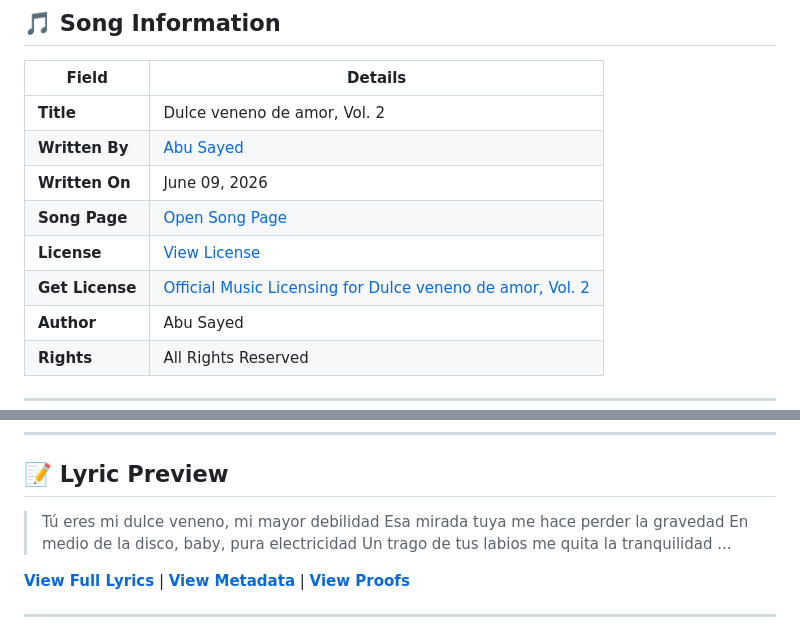
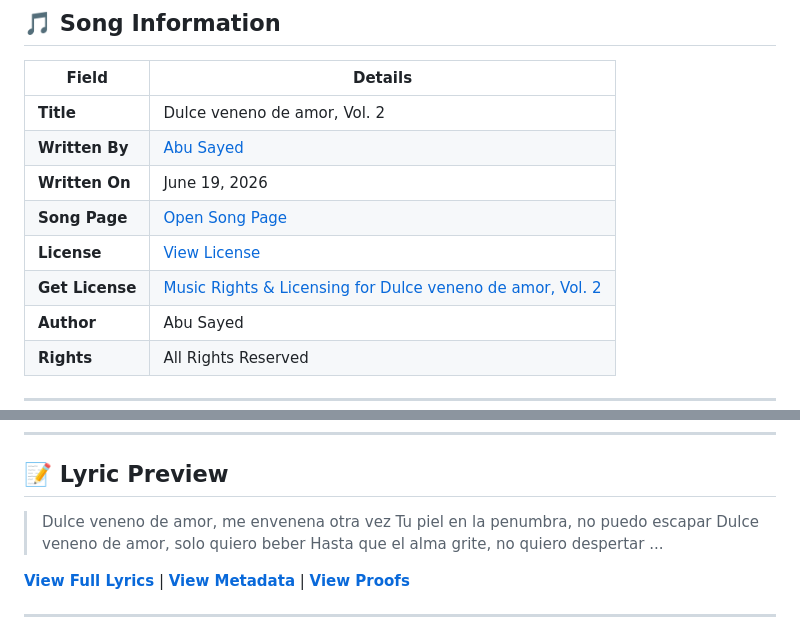
Before and after one commit to ImAbuSayed/dulce-veneno-de-amor-vol-2, a Markdown page: README.md, 2 parts joined by grey strips. GitHub-like rendering.

Commit message:
docs: Update readme excerpt

```diff
--- a/README.md
+++ b/README.md
@@ -12,10 +12,10 @@
 |-------|---------|
 | **Title** | Dulce veneno de amor, Vol. 2 |
 | **Written By** | [Abu Sayed](https://abusayed.com.bd/) |
-| **Written On** | June 09, 2026 |
+| **Written On** | June 19, 2026 |
 | **Song Page** | [Open Song Page](https://imabusayed.github.io/dulce-veneno-de-amor-vol-2/) |
 | **License** | [View License](./LICENSE.md) |
-| **Get License** | [Official Music Licensing for Dulce veneno de amor, Vol. 2](https://music.abusayed.com.bd/Licensing/?https://imabusayed.github.io/dulce-veneno-de-amor-vol-2/) |
+| **Get License** | [Music Rights & Licensing for Dulce veneno de amor, Vol. 2](https://music.abusayed.com.bd/Licensing/?https://imabusayed.github.io/dulce-veneno-de-amor-vol-2/) |
 | **Author** | Abu Sayed |
 | **Rights** | All Rights Reserved |
 
@@ -32,10 +32,10 @@
 
 ## 📝 Lyric Preview
 
-> Tú eres mi dulce veneno, mi mayor debilidad
-> Esa mirada tuya me hace perder la gravedad
-> En medio de la disco, baby, pura electricidad
-> Un trago de tus labios me quita la tranquilidad
+> Dulce veneno de amor, me envenena otra vez
+> Tu piel en la penumbra, no puedo escapar
+> Dulce veneno de amor, solo quiero beber
+> Hasta que el alma grite, no quiero despertar
 > ...
 
 [**View Full Lyrics**](./lyrics.txt) | [**View Metadata**](./manifest.json) | [**View Proofs**](./hashes.txt)
```
